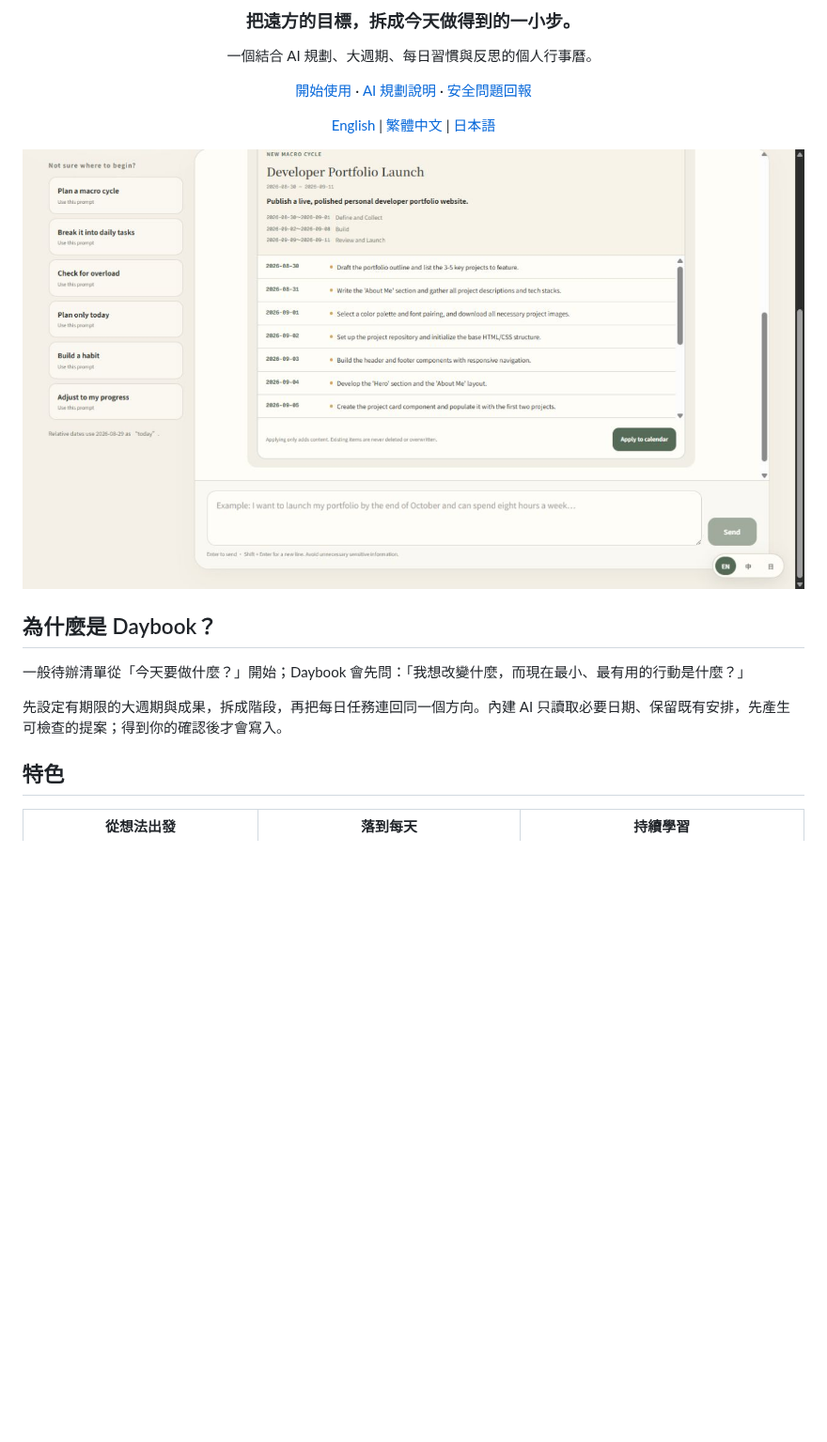
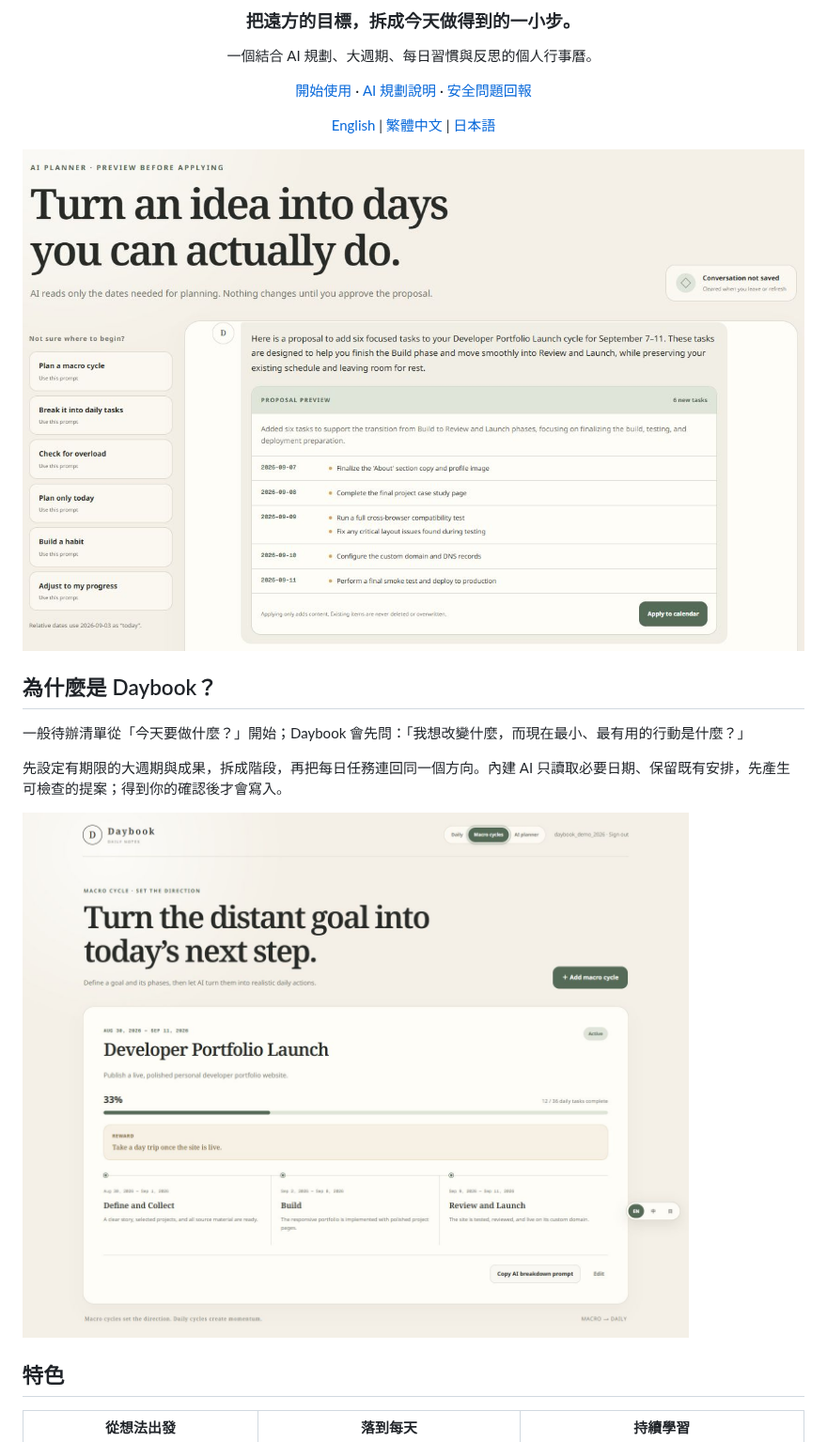
Before and after one commit to matthiola0/my-calendar, a Markdown page: docs/README.zh-TW.md, the part around one of its changes. Shown at 94% size. Drawn GitHub-style; pictures changed too: docs/images/ai-planner-demo.png, docs/images/macro-cycle.png (added); blank space fills up the shorter version.

```diff
--- a/docs/README.zh-TW.md
+++ b/docs/README.zh-TW.md
@@ -19,6 +19,8 @@
 一般待辦清單從「今天要做什麼？」開始；Daybook 會先問：「我想改變什麼，而現在最小、最有用的行動是什麼？」
 
 先設定有期限的大週期與成果，拆成階段，再把每日任務連回同一個方向。內建 AI 只讀取必要日期、保留既有安排，先產生可檢查的提案；得到你的確認後才會寫入。
+
+![Daybook 大週期顯示目標、階段、進度與完成獎勵](images/macro-cycle.png)
 
 ## 特色
 
```
Also changed, not shown: other parts of docs/README.zh-TW.md (+5 -1 lines), README.md (+7 -1 lines), docs/README.ja.md (+7 -1 lines), docs/images/daily-sections.png (added), docs/images/habit-reflection.png (added).
